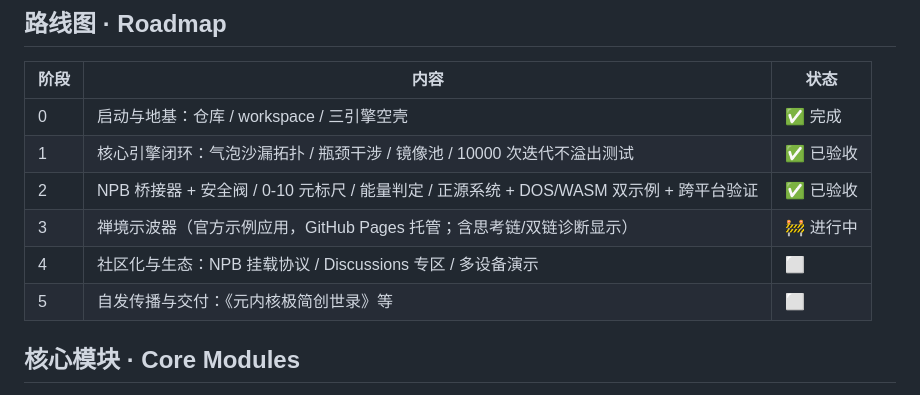
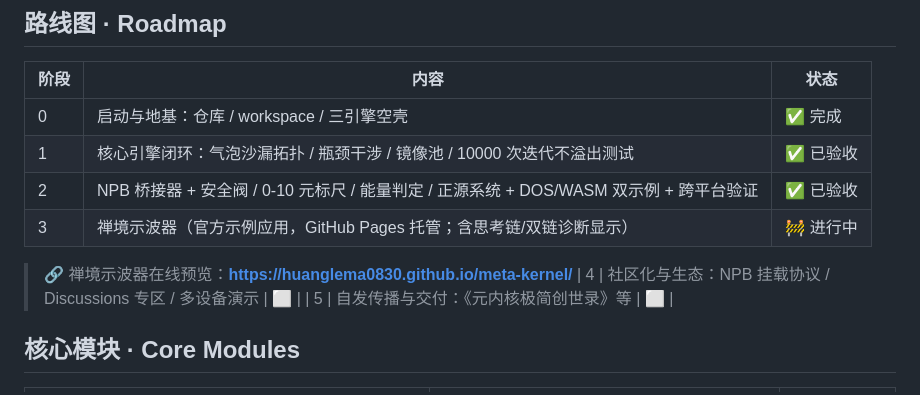
Before and after one commit to huanglema0830/meta-kernel, a Markdown page: README.md, the part around the change. Rendered like a GitHub page.

Commit message:
docs: add zen-oscilloscope online URL to roadmap

```diff
--- a/README.md
+++ b/README.md
@@ -23,6 +23,8 @@ DOSBox 概念演示 ✅；WASM Canvas 浏览器示例 ✅；**跨平台一致性
 | 1 | 核心引擎闭环：气泡沙漏拓扑 / 瓶颈干涉 / 镜像池 / 10000 次迭代不溢出测试 | ✅ 已验收 |
 | 2 | NPB 桥接器 + 安全阀 / 0-10 元标尺 / 能量判定 / 正源系统 + DOS/WASM 双示例 + 跨平台验证 | ✅ 已验收 |
 | 3 | 禅境示波器（官方示例应用，GitHub Pages 托管；含思考链/双链诊断显示） | 🚧 进行中 |
+
+> 🔗 禅境示波器在线预览：**https://huanglema0830.github.io/meta-kernel/**
 | 4 | 社区化与生态：NPB 挂载协议 / Discussions 专区 / 多设备演示 | ⬜ |
 | 5 | 自发传播与交付：《元内核极简创世录》等 | ⬜ |
 
```
